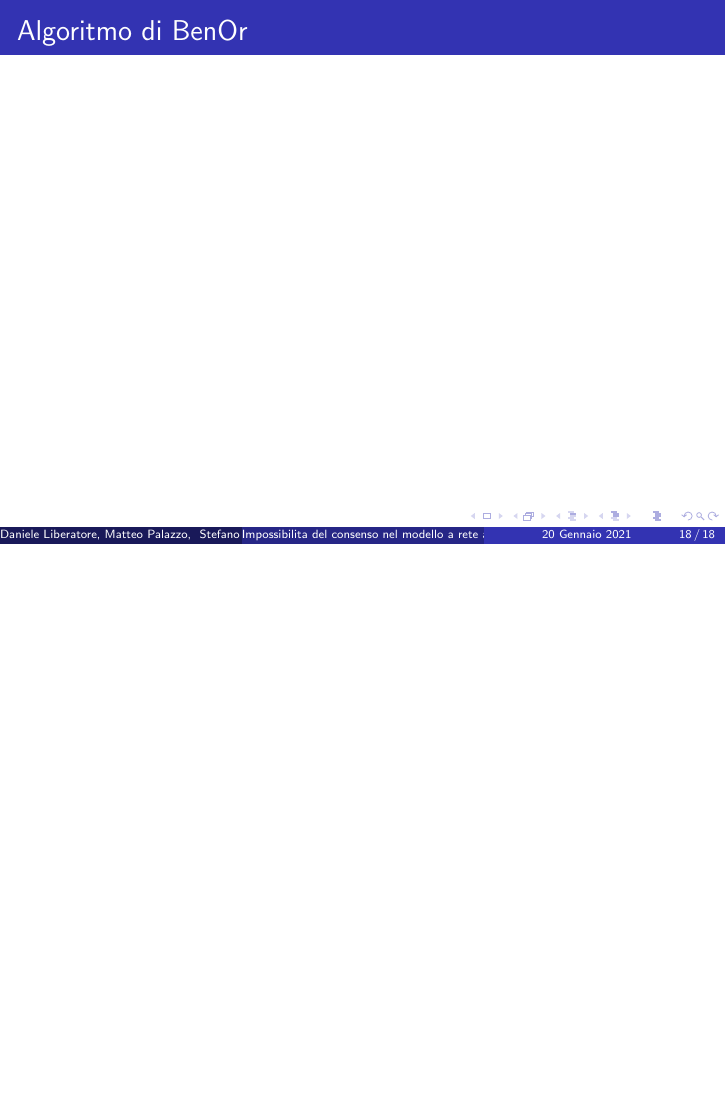
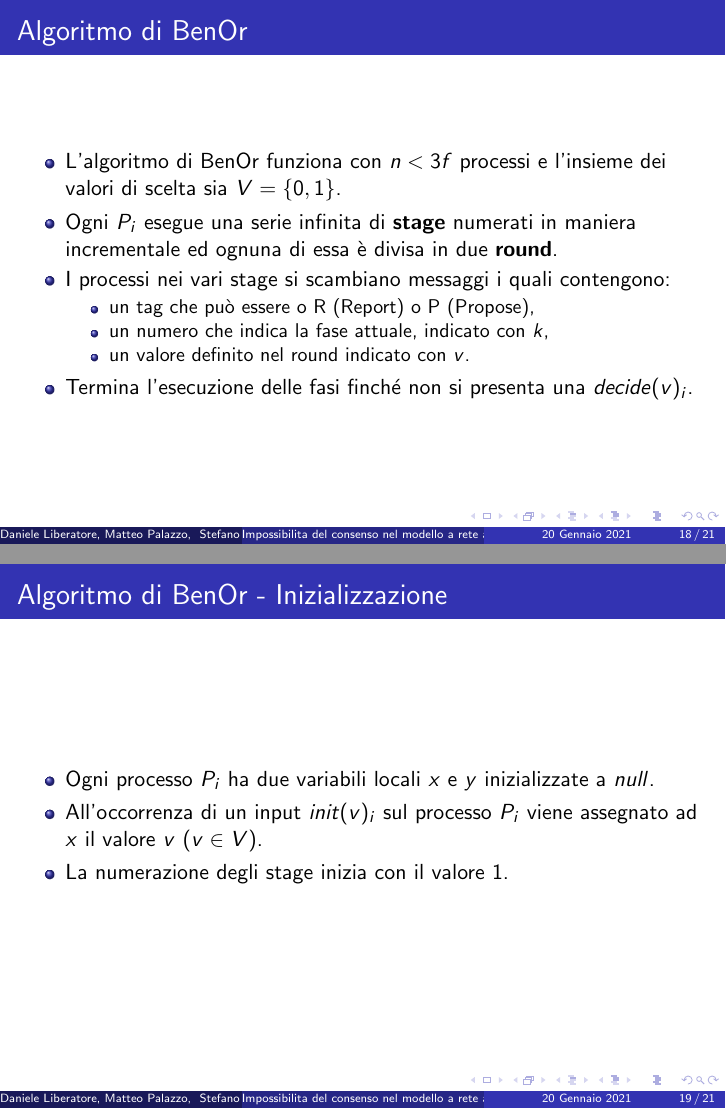
Before and after one commit to stefa168/seminario_mcad, LaTeX slides (src/main.tex): page 21 of 21 before the commit and pages 21 and 22 of 24 after it, the two joined at a grey line, the shorter picture padded with empty space. Compiled offline with pdfLaTeX.

Commit message:
Inserita descrizione dell'algoritmo BenOr

```diff
--- a/src/main.tex
+++ b/src/main.tex
@@ -184,7 +184,31 @@
     % potremmo parlare di 1-failure termination e n-failure termination
 \end{frame}
 
+
 \subsection{Algoritmo di BenOr}
 \begin{frame}{Algoritmo di BenOr}
+    \begin{itemize}
+        \item L'algoritmo di BenOr funziona con $n < 3f$ processi e l'insieme dei valori di scelta sia $V = \{0, 1\}$.
 
+        \item Ogni $P_{i}$ esegue una serie infinita di \textbf{stage} numerati in maniera incrementale ed ognuna di essa è divisa in due \textbf{round}.
+
+        \item I processi nei vari stage si scambiano messaggi i quali contengono:
+            \begin{itemize}
+                \item un tag che può essere o R (Report) o P (Propose),
+                \item un numero che indica la fase attuale, indicato con $k$,
+                \item un valore definito nel round indicato con $v$.
+            \end{itemize}
+
+        \item Termina l'esecuzione delle fasi finché non si presenta una $decide(v)_{i}$.
+    \end{itemize}
 \end{frame}
+
+\begin{frame}{Algoritmo di BenOr - Inizializzazione}
+    \begin{itemize}
+        \item Ogni processo $P_{i}$ ha due variabili locali $x$ e $y$ inizializzate a $null$.
+
+        \item All'occorrenza di un input $init(v)_{i}$ sul processo $P_{i}$ viene assegnato ad $x$ il valore $v$ ($v \in V$).
+
+        \item La numerazione degli stage inizia con il valore 1.
+    \end{itemize}
+\end{frame}
```
Also changed, not shown: src/main.tex (31 more changed lines).
